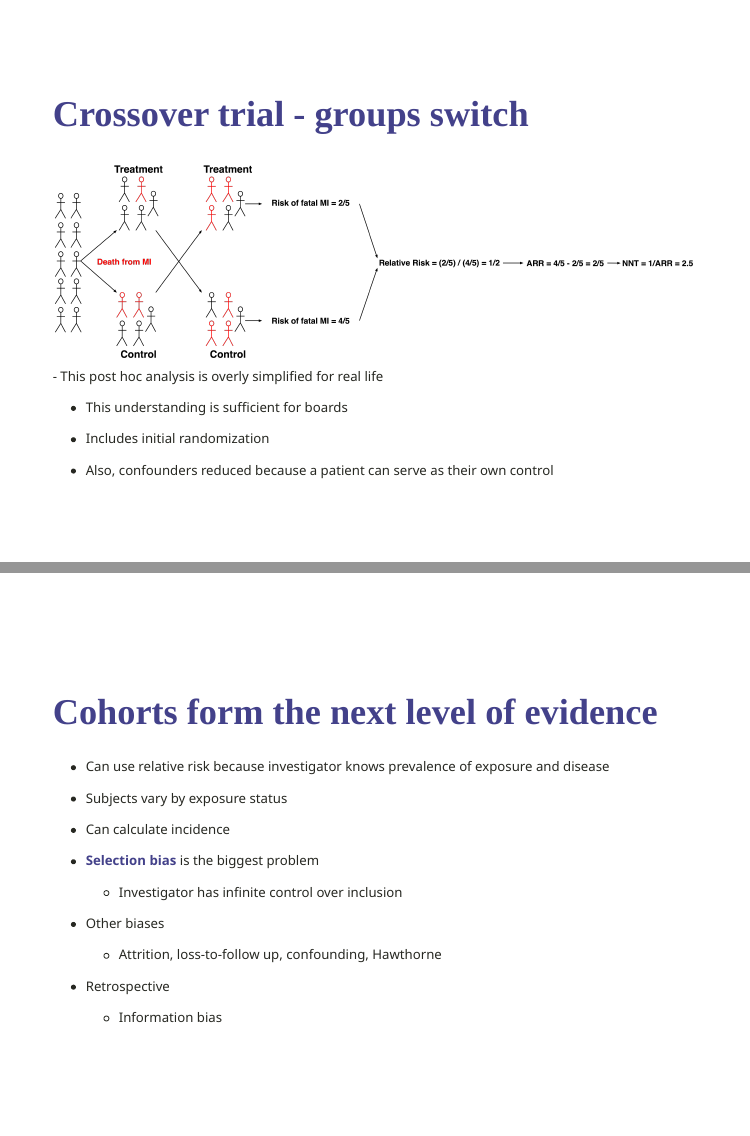
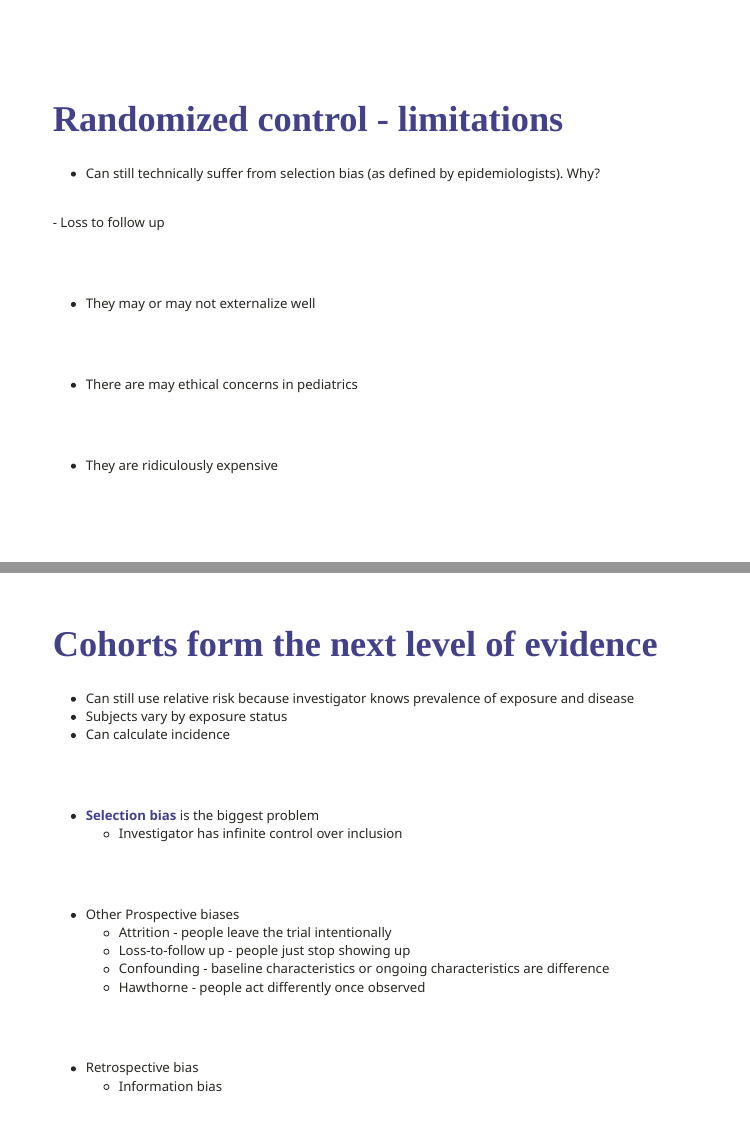
Before and after one commit to ausmeyer/ebm2, an R Markdown document (index.Rmd): pages 16 and 20 of 25 before the commit and pages 16 and 21 of 26 after it, joined at a grey line. The pictures show the slides in the output file index.html that the author committed with the source; the slides are laid out offline by our stand-in for remark.js, each with all of its steps uncovered, in fonts that may differ from those the slides ask for, and without slide numbers, shadows or browser add-ons.

Commit message:
corrections

```diff
--- a/index.Rmd
+++ b/index.Rmd
@@ -300,6 +300,26 @@ class: middle
 
 class: middle
 
+# Randomized control - limitations
+
+- Can still technically suffer from selection bias (as defined by epidemiologists). Why?
+--
+<br>
+  - Loss to follow up
+--
+<br><br>
+- They may or may not externalize well
+--
+<br><br>
+- There are may ethical concerns in pediatrics
+--
+<br><br>
+- They are ridiculously expensive
+
+---
+
+class: middle
+
 # Crossover trial - groups switch
 
 <img src="figs/crossover.png" width="100%" />
@@ -346,20 +366,23 @@ class: middle
 
 --
 
-- Can use relative risk because investigator knows prevalence of exposure and disease
+- Can still use relative risk because investigator knows prevalence of exposure and disease
 - Subjects vary by exposure status
 - Can calculate incidence
 --
-
+<br><br>
 - __Selection bias__ is the biggest problem
   - Investigator has infinite control over inclusion
 --
-
-- Other biases
-  - Attrition, loss-to-follow up, confounding, Hawthorne
+<br><br>
+- Other Prospective biases
+  - Attrition - people leave the trial intentionally
+  - Loss-to-follow up - people just stop showing up
+  - Confounding - baseline characteristics or ongoing characteristics are difference
+  - Hawthorne - people act differently once observed
 --
-
-- Retrospective
+<br><br>
+- Retrospective bias
   - Information bias
 
 ---
```
Also changed, not shown: index.html, index.Rmd (15 more changed lines).
